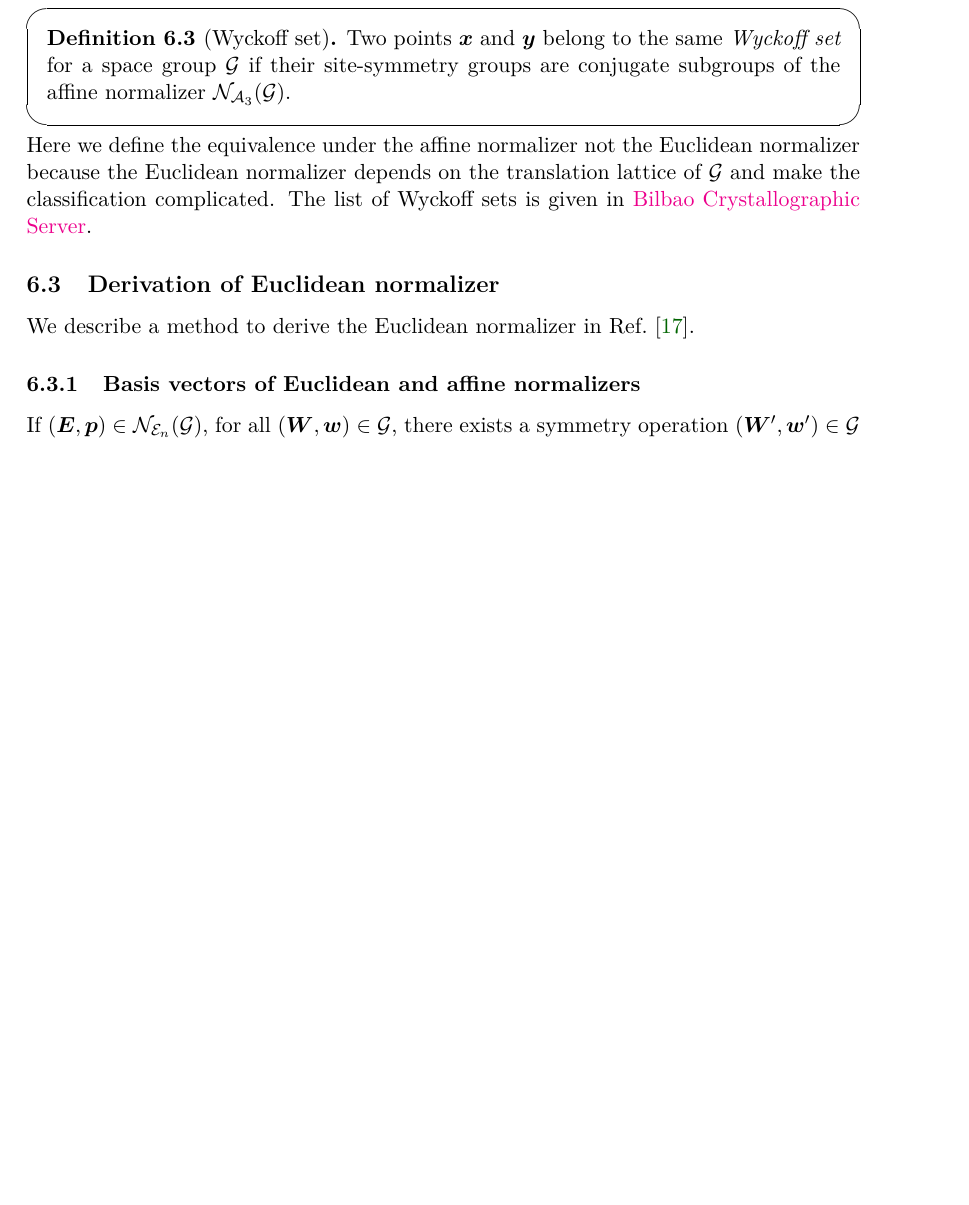
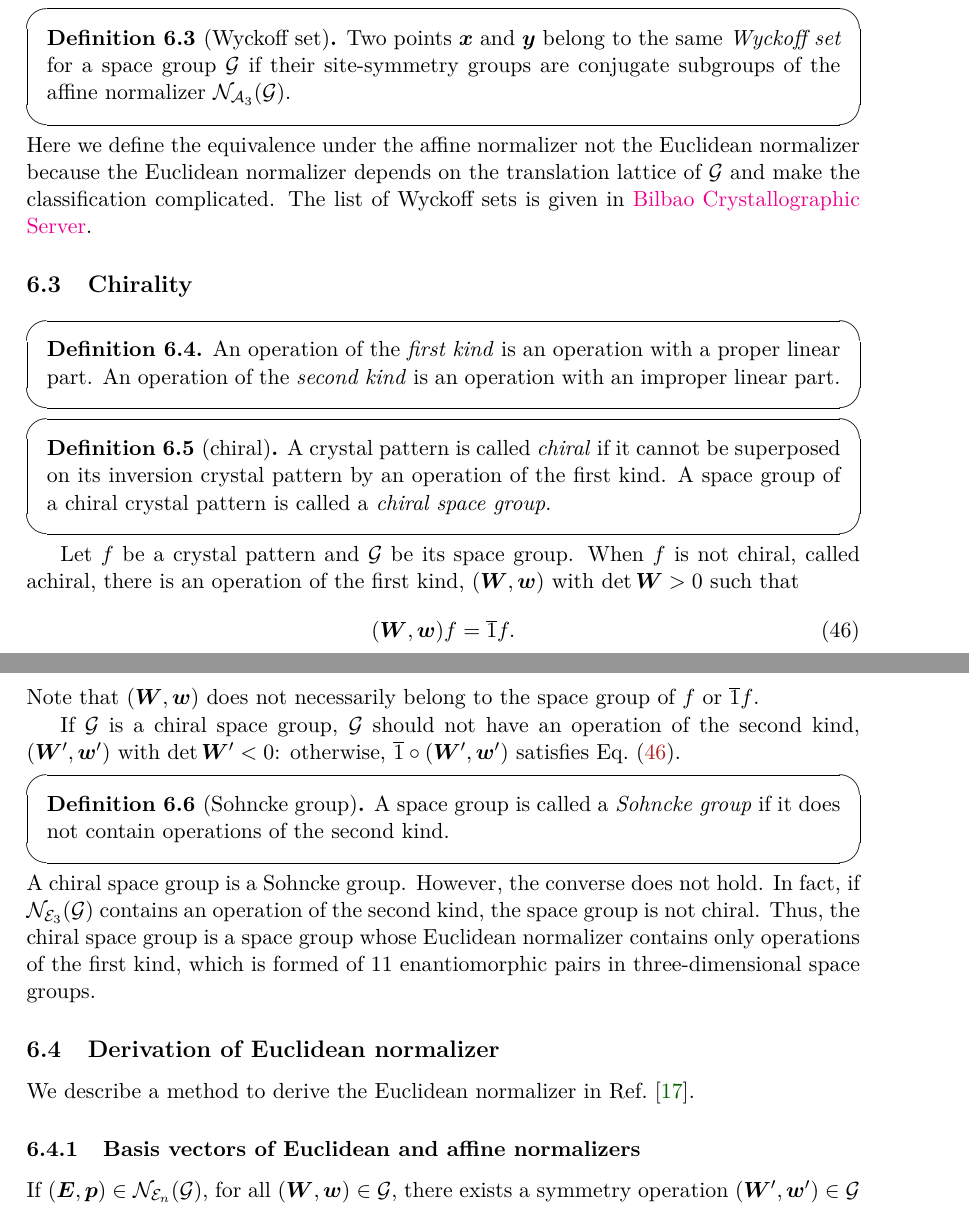
Before and after one commit to lan496/crystal-symmetry-primer, a LaTeX document (main.tex, which reads source/normalizer.tex): part of page 41 of 51 before the commit and two parts of pages 41 and 42 of 52 after it, the two joined at a grey line, cut so that both start at the same text, the shorter picture padded with empty space. Compiled offline with pdfLaTeX.

Commit message:
Add chilairty section

```diff
--- a/source/normalizer.tex
+++ b/source/normalizer.tex
@@ -127,6 +127,43 @@ The list of Wyckoff sets is given in \href{https://www.cryst.ehu.es/html/cryst/w
 %
 % Section 4.3 of Ref.~\cite{Souvignier08}
 
+\subsection{Chirality}
+
+\begin{screen}
+  \begin{defn}
+    An operation of the \term{first kind} is an operation with a proper linear part.
+    An operation of the \term{second kind} is an operation with an improper linear part.
+  \end{defn}
+\end{screen}
+
+\begin{screen}
+  \begin{defn}[chiral]
+    A crystal pattern is called \term{chiral} if it cannot be superposed on its inversion crystal pattern by an operation of the first kind.
+    A space group of a chiral crystal pattern is called a \term{chiral space group}.
+  \end{defn}
+\end{screen}
+
+Let $f$ be a crystal pattern and $\mathcal{G}$ be its space group.
+When $f$ is not chiral, called achiral, there is an operation of the first kind, $(\bm{W}, \bm{w})$ with $\det \bm{W} > 0$ such that
+\begin{align}
+  \label{eq:chiral-crystal-patterns}
+  (\bm{W}, \bm{w}) f = \overline{1} f.
+\end{align}
+Note that $(\bm{W}, \bm{w})$ does not necessarily belong to the space group of $f$ or $\overline{1}f$.
+
+If $\mathcal{G}$ is a chiral space group, $\mathcal{G}$ should not have an operation of the second kind, $(\bm{W}', \bm{w}')$ with $\det \bm{W}' < 0$: otherwise, $\overline{1} \circ (\bm{W}', \bm{w}')$ satisfies Eq.~\eqref{eq:chiral-crystal-patterns}.
+\begin{screen}
+  \begin{defn}[Sohncke group]
+    A space group is called a \term{Sohncke group} if it does not contain operations of the second kind.
+  \end{defn}
+\end{screen}
+A chiral space group is a Sohncke group.
+However, the converse does not hold.
+In fact, if $\mathcal{N}_{\mathcal{E}_{3}}(\mathcal{G})$ contains an operation of the second kind, the space group is not chiral.
+Thus, the chiral space group is a space group whose Euclidean normalizer contains only operations of the first kind, which is formed of 11 enantiomorphic pairs in three-dimensional space groups.
+
+
+
 \subsection{Derivation of Euclidean normalizer}
 
 We describe a method to derive the Euclidean normalizer in Ref.~\cite{Boisen:bx0358}.
```
